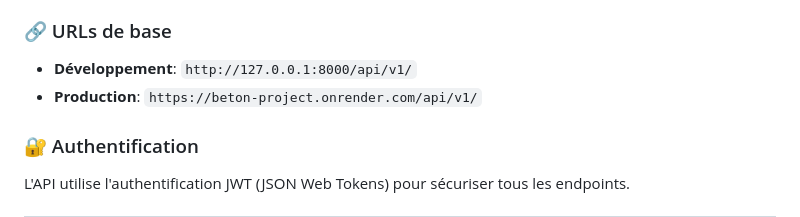
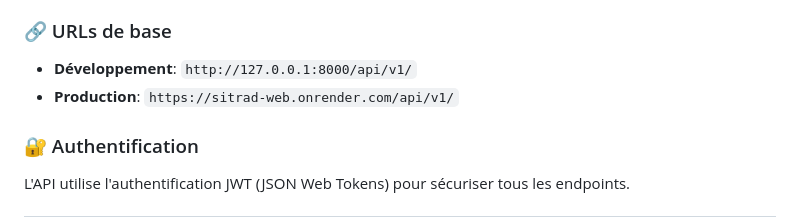
Before and after one commit to kira3622/sitrad, a Markdown page: API_DOCUMENTATION.md, the part around the change. GitHub-like rendering.

Commit message:
Update production API URL to sitrad-web.onrender.com

```diff
--- a/API_DOCUMENTATION.md
+++ b/API_DOCUMENTATION.md
@@ -6,7 +6,7 @@ L'API Béton est une API REST complète développée avec Django REST Framework
 
 ### 🔗 URLs de base
 - **Développement**: `http://127.0.0.1:8000/api/v1/`
-- **Production**: `https://beton-project.onrender.com/api/v1/`
+- **Production**: `https://sitrad-web.onrender.com/api/v1/`
 
 ### 🔐 Authentification
 L'API utilise l'authentification JWT (JSON Web Tokens) pour sécuriser tous les endpoints.
```
